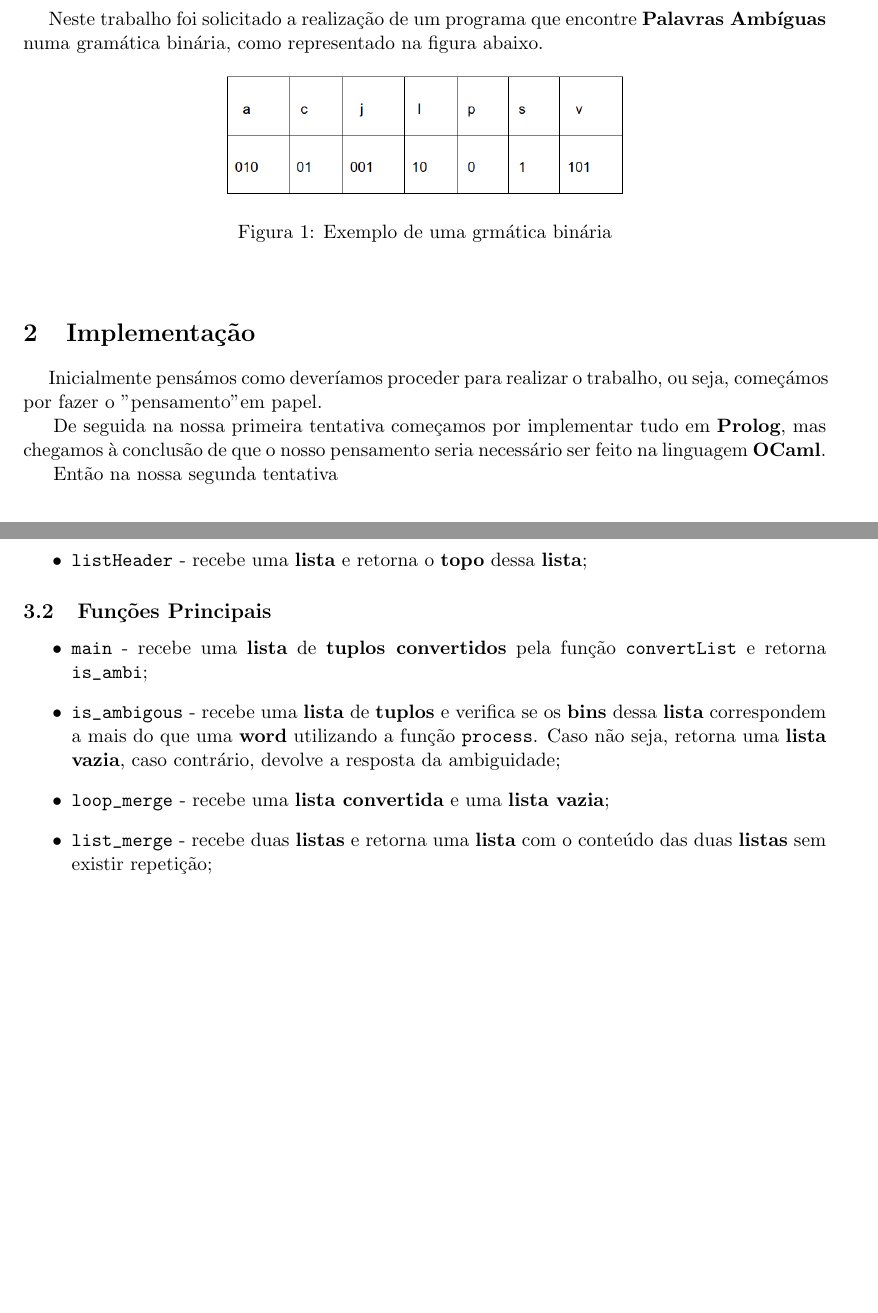
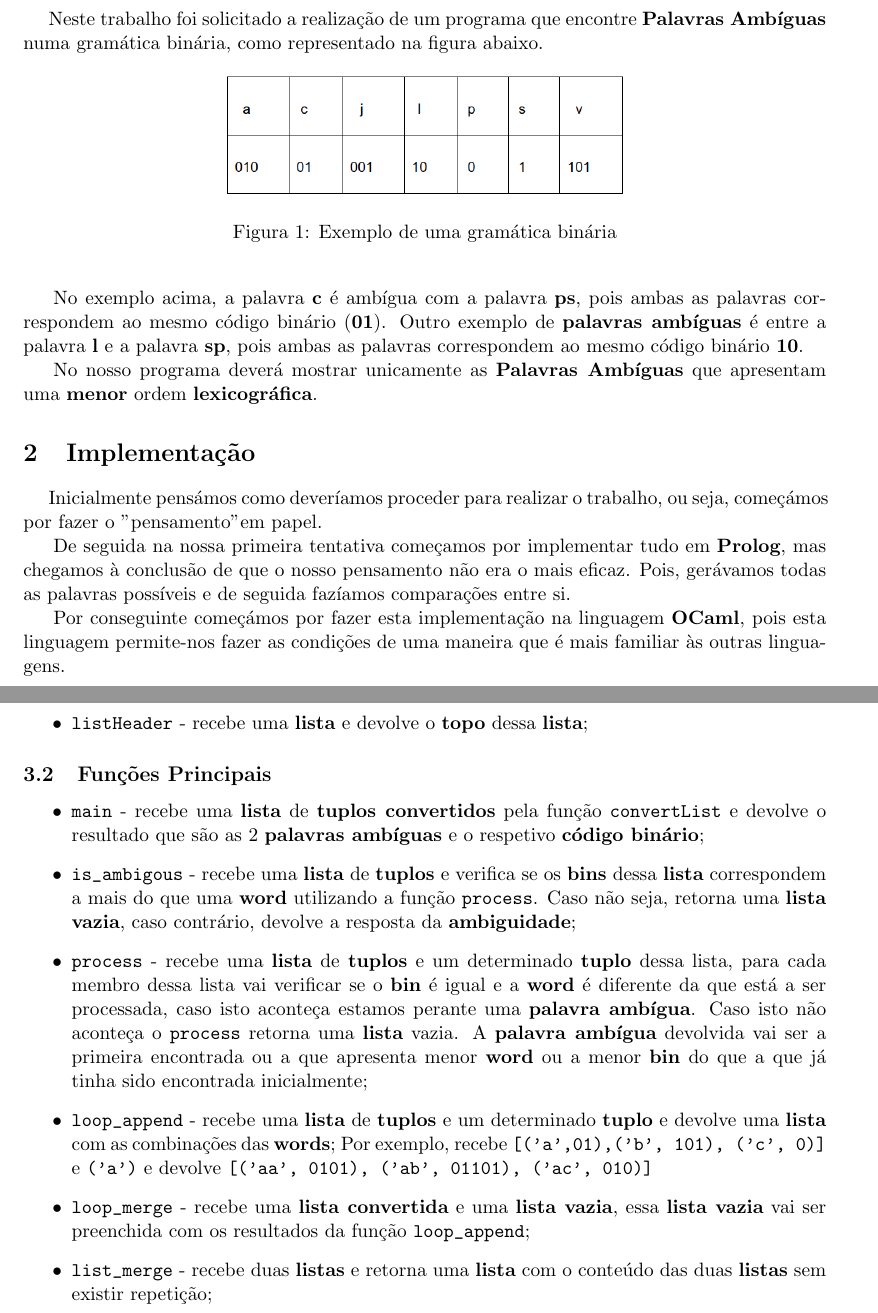
Before and after one commit to jperas243/P3-WORK, a LaTeX document (relatorio/relatorio.tex): two parts of pages 1 and 2 of 2 before the commit and two parts of pages 1 and 2 of 3 after it, joined at a grey line, cut so that both start at the same text, the shorter picture padded with empty space. Compiled offline with pdfLaTeX.

Commit message:
relatorio.tex: Done

```diff
--- a/relatorio/relatorio.tex
+++ b/relatorio/relatorio.tex
@@ -46,10 +46,17 @@
 \begin{figure}[h!]
     \begin{center}
         \includegraphics[width=0.5\textwidth]{images/gramatica.png}
-        \caption{Exemplo de uma grmática binária}
+        \caption{Exemplo de uma gramática binária}
     \end{center}
 \end{figure}
 
+No exemplo acima, a palavra \textbf{c} é ambígua com a palavra \textbf{ps}, pois ambas as
+palavras correspondem ao mesmo código binário (\textbf{01}).
+Outro exemplo de \textbf{palavras ambíguas} é entre a palavra \textbf{l} e a palavra \textbf{sp},
+pois ambas as palavras correspondem ao mesmo código binário \textbf{10}.
+
+No nosso programa deverá mostrar unicamente as \textbf{Palavras Ambíguas} que apresentam uma
+\textbf{menor} ordem \textbf{lexicográfica}.
 % -------------------------------------------------------------------------------------------
 \section{Implementação}
 
@@ -57,10 +64,13 @@
 começámos por fazer o "pensamento" em papel.
 
 De seguida na nossa primeira tentativa começamos por implementar tudo em \textbf{Prolog}, mas
-chegamos à conclusão de que o nosso pensamento seria necessário ser feito na linguagem \textbf{OCaml}.
+chegamos à conclusão de que o nosso pensamento não era o mais eficaz. Pois, gerávamos todas as
+palavras possíveis e de seguida fazíamos comparações entre si.
 
-Então na nossa segunda tentativa
+Por conseguinte começámos por fazer esta implementação na linguagem \textbf{OCaml}, pois esta
+linguagem permite-nos fazer as condições de uma maneira que é mais familiar às outras linguagens.
 % -------------------------------------------------------------------------------------------
+\newpage
 \section{Funções}
 
 \subsection{Funções Auxiliares}
@@ -86,19 +96,32 @@ Então na nossa segunda tentativa
     \item \verb|merge| - recebe dois \textbf{tuplos} cada um com a \textbf{word} e o respetivo \textbf{bin}
     e faz \textit{append} (\verb|@|) devolvendo um único \textbf{tuplo} com a junção das \textbf{words} e
     do respetivo \textbf{bin};
-    \item \verb|listHeader| - recebe uma \textbf{lista} e retorna o \textbf{topo} dessa \textbf{lista};
+    \item \verb|listHeader| - recebe uma \textbf{lista} e devolve o \textbf{topo} dessa \textbf{lista};
 \end{itemize}
 
 \subsection{Funções Principais}
 
 \begin{itemize}
     \item \verb|main| - recebe uma \textbf{lista} de \textbf{tuplos convertidos} pela função
-    \verb|convertList| e retorna \verb|is_ambi|;
+    \verb|convertList| e devolve o resultado que são as 2 \textbf{palavras ambíguas} e o respetivo
+    \textbf{código binário};
     \item \verb|is_ambigous| - recebe uma \textbf{lista} de \textbf{tuplos} e verifica se os
     \textbf{bins} dessa \textbf{lista} correspondem a mais do que uma \textbf{word} utilizando
     a função \verb|process|. Caso não seja, retorna uma \textbf{lista vazia}, caso contrário,
-    devolve a resposta da ambiguidade;
-    \item \verb|loop_merge| - recebe uma \textbf{lista convertida} e uma \textbf{lista vazia};
+    devolve a resposta da \textbf{ambiguidade};
+    \item \verb|process| - recebe uma \textbf{lista} de \textbf{tuplos} e um determinado
+    \textbf{tuplo} dessa lista, para cada membro dessa lista vai verificar se o \textbf{bin}
+    é igual e a \textbf{word} é diferente da que está a ser processada, caso isto aconteça
+    estamos perante uma \textbf{palavra ambígua}. Caso isto não aconteça o \verb|process|
+    retorna uma \textbf{lista} vazia.
+    A \textbf{palavra ambígua} devolvida vai ser a primeira encontrada ou a que apresenta
+    menor \textbf{word} ou a menor \textbf{bin} do que a que já tinha sido encontrada inicialmente;
+    \item \verb|loop_append| - recebe uma \textbf{lista} de \textbf{tuplos} e um determinado
+    \textbf{tuplo} e devolve uma \textbf{lista} com as combinações das \textbf{words};
+    Por exemplo, recebe \verb|[('a',01),('b', 101), ('c', 0)]| e \verb|('a')| e devolve
+    \verb|[('aa', 0101), ('ab', 01101), ('ac', 010)]|
+    \item \verb|loop_merge| - recebe uma \textbf{lista convertida} e uma \textbf{lista vazia}, essa
+    \textbf{lista vazia} vai ser preenchida com os resultados da função \verb|loop_append|;
     \item \verb|list_merge| - recebe duas \textbf{listas} e retorna uma \textbf{lista} com o
     conteúdo das duas \textbf{listas} sem existir repetição;
 \end{itemize}
```
Also changed, not shown: relatorio/relatorio.tex (10 more changed lines).
